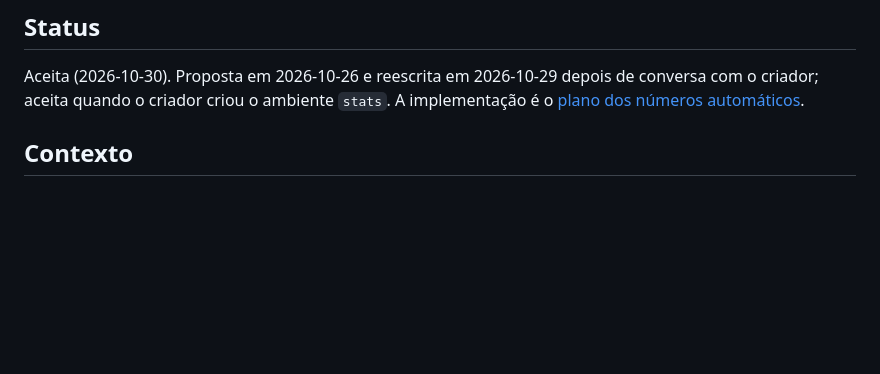
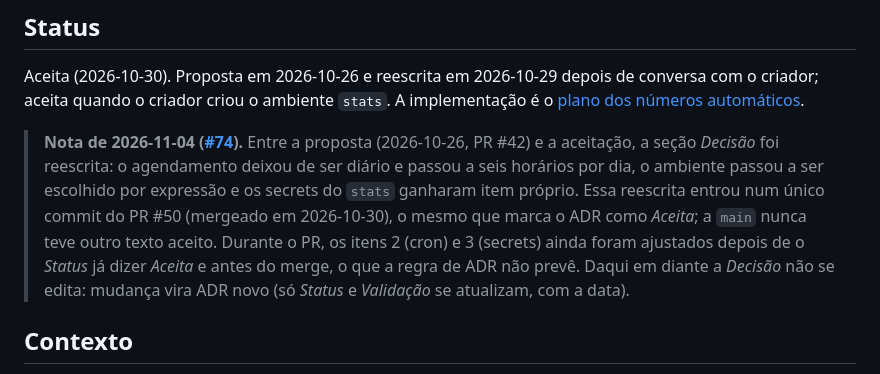
Before and after one commit to msouza10/probekit, a Markdown page: docs/adr/0010-deploy-agendado-em-ambiente-proprio.md, the part around the change. GitHub-like rendering; blank space fills up the shorter version.

Commit message:
docs(adr): nota sobre a reescrita da decisão do ADR-0010
Closes #74

```diff
--- a/docs/adr/0010-deploy-agendado-em-ambiente-proprio.md
+++ b/docs/adr/0010-deploy-agendado-em-ambiente-proprio.md
@@ -3,6 +3,8 @@
 ## Status
 
 Aceita (2026-10-30). Proposta em 2026-10-26 e reescrita em 2026-10-29 depois de conversa com o criador; aceita quando o criador criou o ambiente `stats`. A implementação é o [plano dos números automáticos](../superpowers/plans/2026-10-26-probekit-numeros-automaticos.md).
+
+> **Nota de 2026-11-04 ([#74](https://github.com/msouza10/probekit/issues/74)).** Entre a proposta (2026-10-26, PR #42) e a aceitação, a seção _Decisão_ foi reescrita: o agendamento deixou de ser diário e passou a seis horários por dia, o ambiente passou a ser escolhido por expressão e os secrets do `stats` ganharam item próprio. Essa reescrita entrou num único commit do PR #50 (mergeado em 2026-10-30), o mesmo que marca o ADR como _Aceita_; a `main` nunca teve outro texto aceito. Durante o PR, os itens 2 (cron) e 3 (secrets) ainda foram ajustados depois de o _Status_ já dizer _Aceita_ e antes do merge, o que a regra de ADR não prevê. Daqui em diante a _Decisão_ não se edita: mudança vira ADR novo (só _Status_ e _Validação_ se atualizam, com a data).
 
 ## Contexto
 
```
